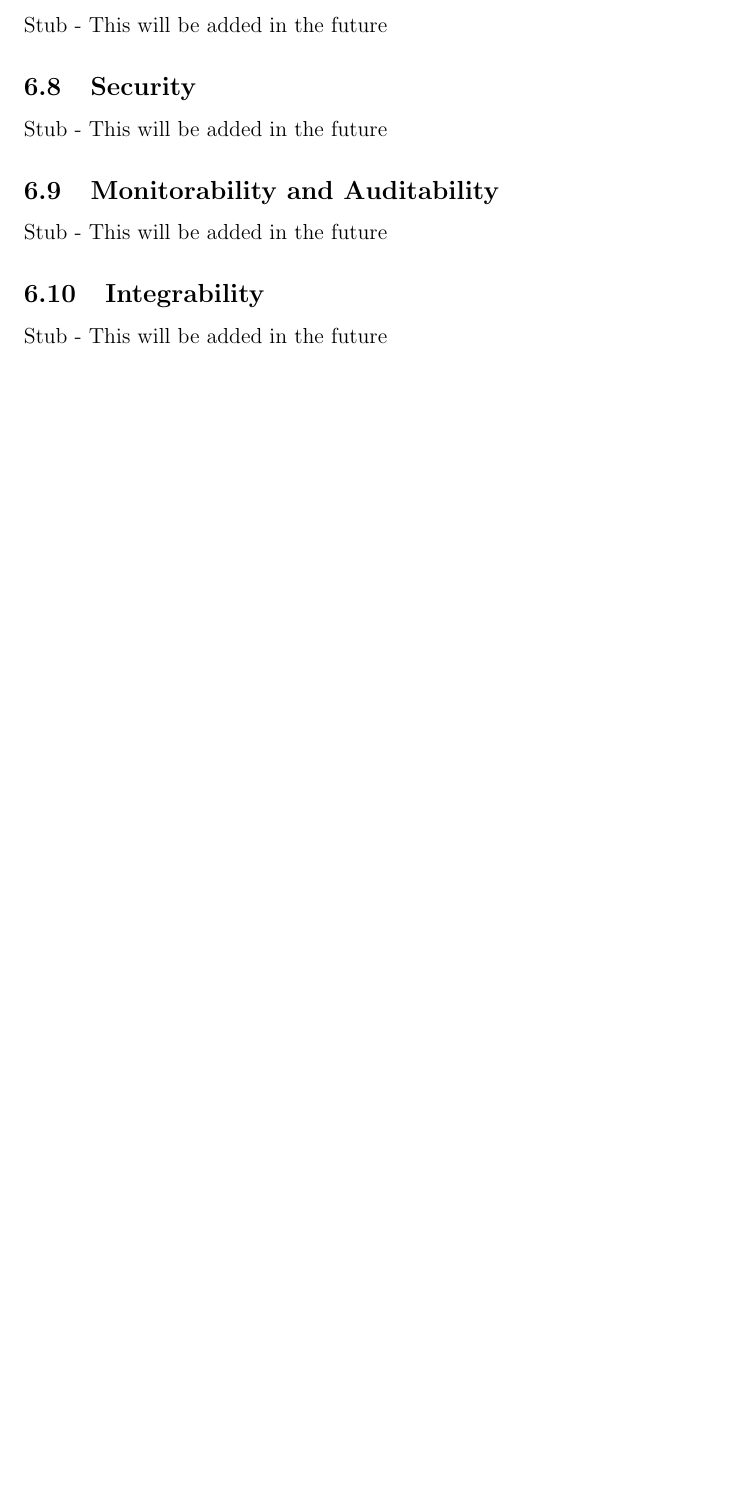
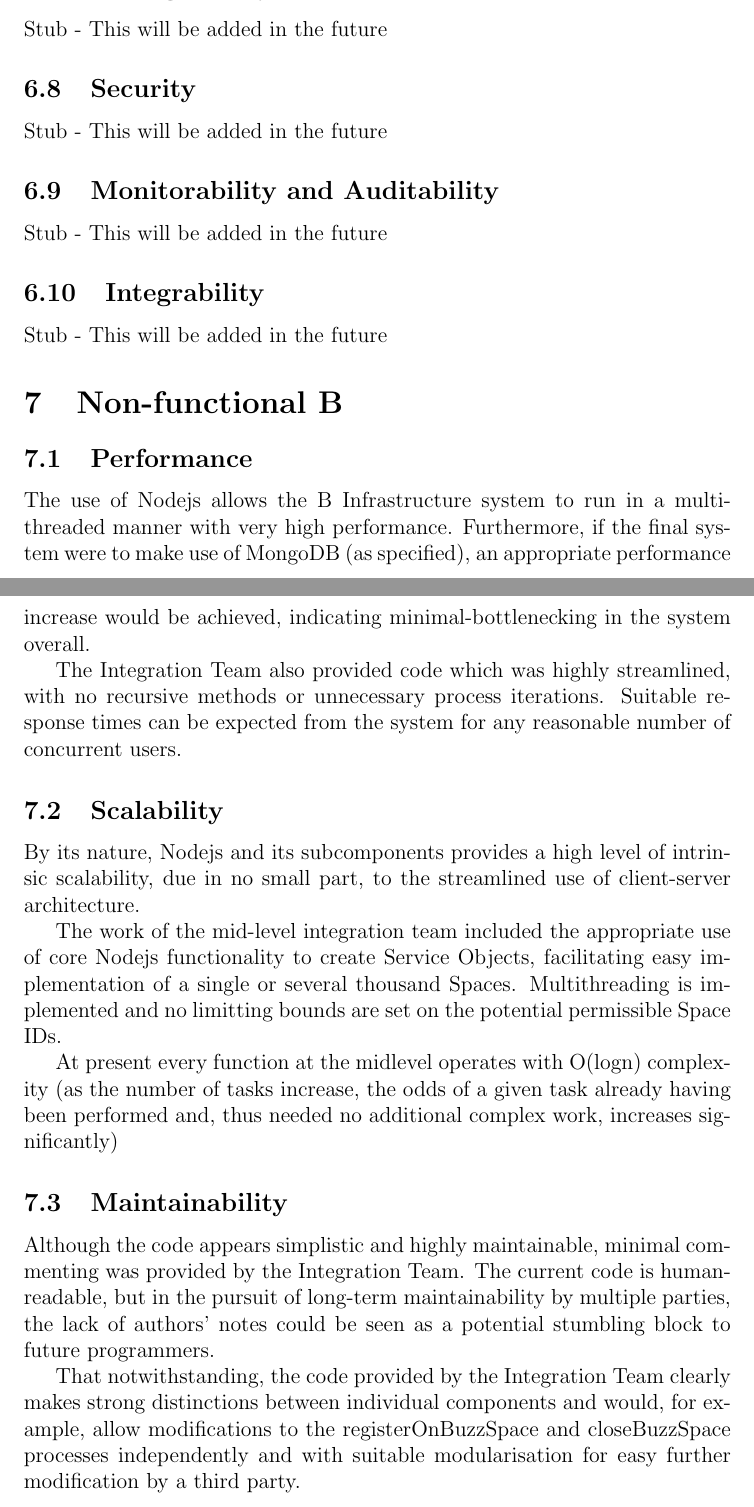
Before and after one commit to MatthewGouws/COS301_Testing_infrastrcuture, a LaTeX document (Infrastructure_Testing.tex): part of page 7 of 7 before the commit and two parts of pages 8 and 9 of 11 after it, the two joined at a grey line, cut so that both start at the same text, the shorter picture padded with empty space. Compiled offline with pdfLaTeX.

Commit message:
Added Non-functional info for B

```diff
--- a/Infrastructure_Testing.tex
+++ b/Infrastructure_Testing.tex
@@ -117,3 +117,20 @@ Stub - This will be added in the future
 \subsection{Integrability}
 Stub - This will be added in the future
 
+\section{Non-functional B} %Please correct me if I am wrong on these headings % seems all in order
+\subsection{Performance}
+The use of Nodejs allows the B Infrastructure system to run in a multithreaded manner with very high performance. Furthermore, if the final system were to make use of MongoDB (as specified), an appropriate performance increase would be achieved, indicating minimal-bottlenecking in the system overall.
+
+The Integration Team also provided code which was highly streamlined, with no recursive methods or unnecessary process iterations. Suitable response times can be expected from the system for any reasonable number of concurrent users.
+
+\subsection{Scalability}
+By its nature, Nodejs and its subcomponents provides a high level of intrinsic scalability, due in no small part, to the streamlined use of client-server architecture.
+
+The work of the mid-level integration team included the appropriate use of core Nodejs functionality to create Service Objects, facilitating easy implementation of a single or several thousand Spaces. Multithreading is implemented and no limitting bounds are set on the potential permissible Space IDs.
+
+At present every function at the midlevel operates with O(logn) complexity (as the number of tasks increase, the odds of a given task already having been performed and, thus needed no additional complex work, increases significantly)
+
+\subsection{Maintainability}
+Although the code appears simplistic and highly maintainable, minimal commenting was provided by the Integration Team. The current code is human-readable, but in the pursuit of long-term maintainability by multiple parties, the lack of authors’ notes could be seen as a potential stumbling block to future programmers.
+
+That notwithstanding, the code provided by the Integration Team clearly makes strong distinctions between individual components and would, for example, allow modifications to the registerOnBuzzSpace and closeBuzzSpace processes independently and with suitable modularisation for easy further modification by a third party.
```
Also changed, not shown: Infrastructure_Testing.tex (32 more changed lines), 1 other file.
